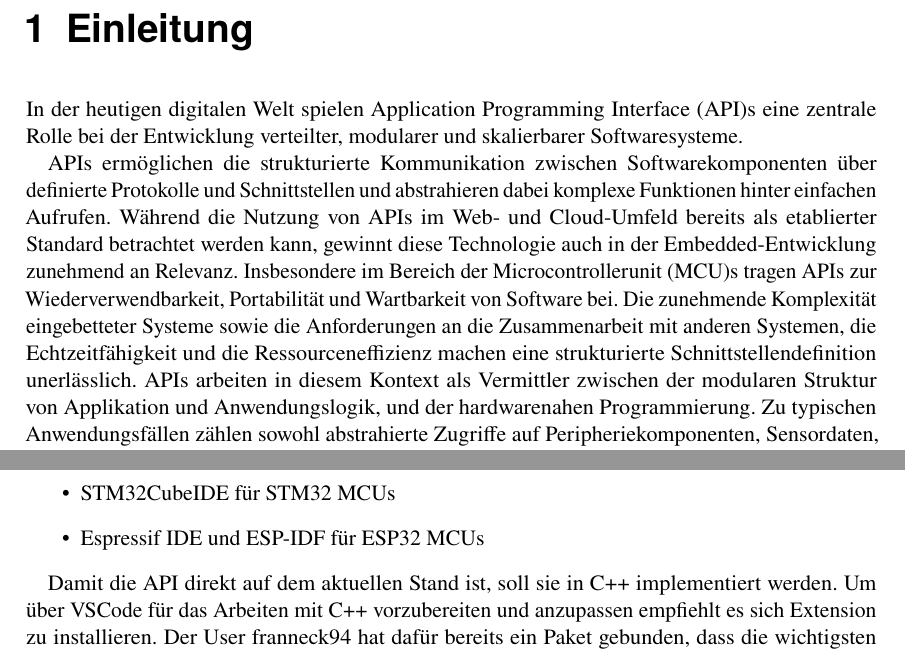
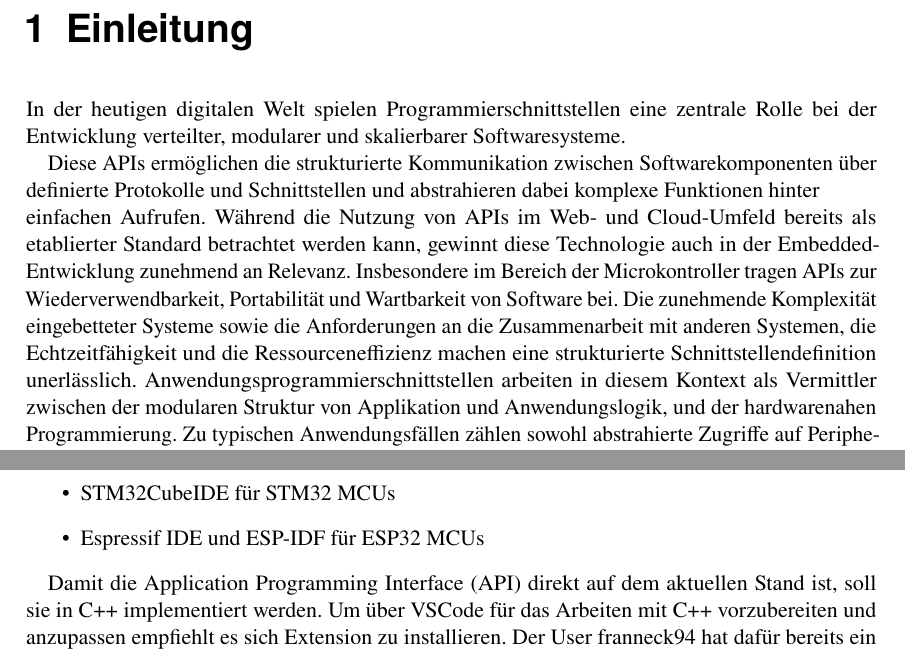
Before and after one commit to joey9D/Thesis, a LaTeX thesis (main.tex, which reads chap1_introduction.tex): two parts of pages 15 and 19 of 27, joined at a grey line, cut so that both start at the same text. Compiled offline with pdfLaTeX; a LaTeX package or settings file that is missing is left out.

Commit message:
update chap1

```diff
--- a/chap1_introduction.tex
+++ b/chap1_introduction.tex
@@ -1,8 +1,10 @@
-In der heutigen digitalen Welt spielen \gls{api}s eine zentrale Rolle bei der Entwicklung verteilter, modularer und skalierbarer Softwaresysteme.
 
-\gls{api}s ermöglichen die strukturierte Kommunikation zwischen Softwarekomponenten über definierte Protokolle und Schnittstellen und abstrahieren dabei komplexe Funktionen hinter einfachen Aufrufen.
+
+In der heutigen digitalen Welt spielen Programmierschnittstellen eine zentrale Rolle bei der Entwicklung verteilter, modularer und skalierbarer Softwaresysteme.
+
+Diese APIs ermöglichen die strukturierte Kommunikation zwischen Softwarekomponenten über definierte Protokolle und Schnittstellen und abstrahieren dabei komplexe Funktionen hinter\\ einfachen Aufrufen.
 Während die Nutzung von APIs im Web- und Cloud-Umfeld bereits als etablierter Standard betrachtet werden kann, gewinnt diese Technologie auch in der Embedded-Entwicklung zunehmend an Relevanz.
-Insbesondere im Bereich der \gls{mcu}s tragen \gls{api}s zur Wiederverwendbarkeit, Portabilität und Wartbarkeit von Software bei.
+Insbesondere im Bereich der Microkontroller tragen APIs zur Wiederverwendbarkeit, Portabilität und Wartbarkeit von Software bei.
 Die zunehmende Komplexität eingebetteter Systeme sowie die Anforderungen an die Zusammenarbeit mit anderen Systemen, die Echtzeitfähigkeit und  die Ressourceneffizienz machen eine strukturierte Schnittstellendefinition unerlässlich.
-\gls{api}s arbeiten in diesem Kontext als Vermittler zwischen der modularen Struktur von Applikation und Anwendungslogik, und der hardwarenahen Programmierung.
+Anwendungsprogrammierschnittstellen arbeiten in diesem Kontext als Vermittler zwischen der modularen Struktur von Applikation und Anwendungslogik, und der hardwarenahen Programmierung.
 Zu typischen Anwendungsfällen zählen sowohl abstrahierte Zugriffe auf Peripheriekomponenten, Sensordaten, Kommunikationsschnittstellen als auch Betriebssystemdienste in Echtzeitbetriebssystemen (\gls{rtos}).
```
Also changed, not shown: main.pdf, 4 other files.
